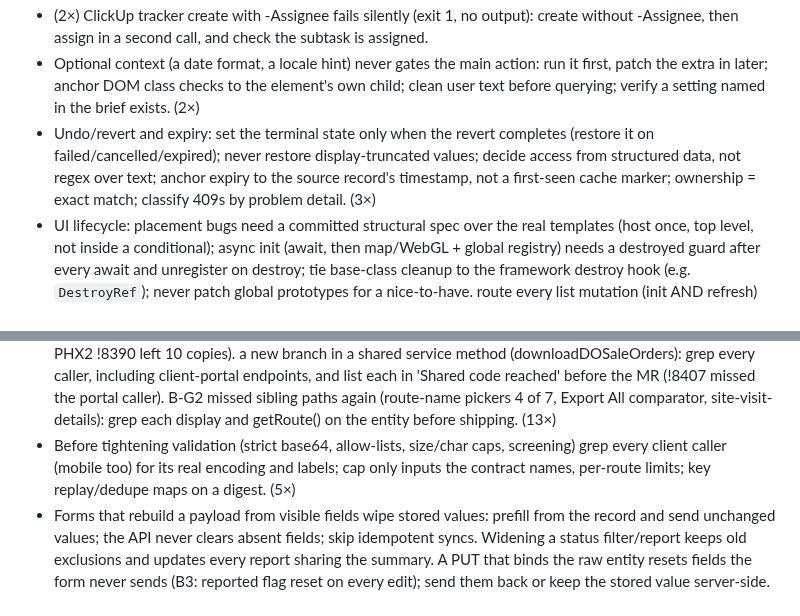
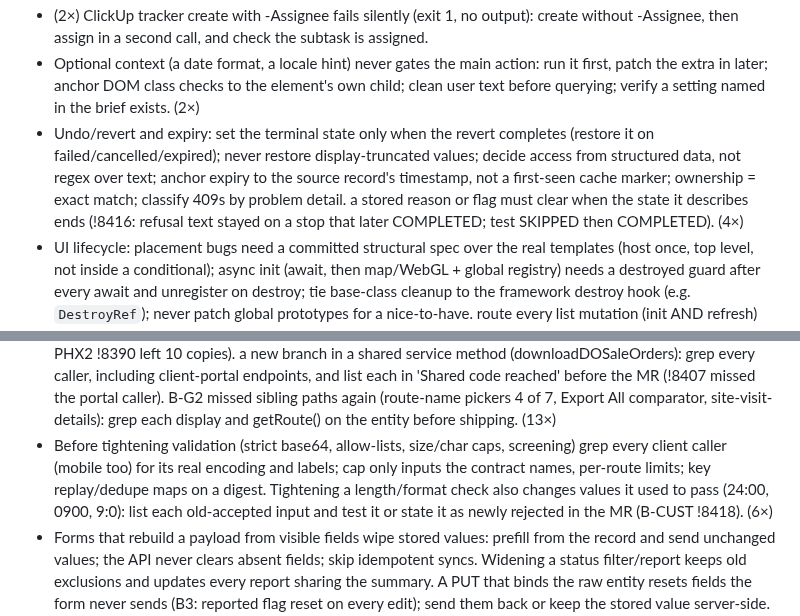
Before and after one commit to prskid1000/claude-crew, a Markdown page: skills/dev-kit/LESSONS.md, 2 parts joined by grey strips. Rendered like a GitHub page.

Commit message:
docs(kit): lessons from the 14-15 Oct waves
Co-Authored-By: Claude Opus 5.5 <noreply@anthropic.com>

```diff
--- a/skills/dev-kit/LESSONS.md
+++ b/skills/dev-kit/LESSONS.md
@@ -16,11 +16,11 @@ Project-specific lessons go under `## Project: <name>` below the general ones.
 - (2×) ClickUp tracker create with -Assignee fails silently (exit 1, no output): create without -Assignee, then assign in a second call, and check the subtask is assigned.
 - Optional context (a date format, a locale hint) never gates the main action: run it first, patch the extra in later; anchor DOM class checks to the element's own child; clean user text before querying; verify a setting named in the brief exists. (2×)
-- Undo/revert and expiry: set the terminal state only when the revert completes (restore it on failed/cancelled/expired); never restore display-truncated values; decide access from structured data, not regex over text; anchor expiry to the source record's timestamp, not a first-seen cache marker; ownership = exact match; classify 409s by problem detail. (3×)
+- Undo/revert and expiry: set the terminal state only when the revert completes (restore it on failed/cancelled/expired); never restore display-truncated values; decide access from structured data, not regex over text; anchor expiry to the source record's timestamp, not a first-seen cache marker; ownership = exact match; classify 409s by problem detail. a stored reason or flag must clear when the state it describes ends (<repo>!8416: refusal text stayed on a stop that later COMPLETED; test SKIPPED then COMPLETED). (4×)
 - UI lifecycle: placement bugs need a committed structural spec over the real templates (host once, top level, not inside a conditional); async init (await, then map/WebGL + global registry) needs a destroyed guard after every await and unregister on destroy; tie base-class cleanup to the framework destroy hook (e.g. `DestroyRef`); never patch global prototypes for a nice-to-have. route every list mutation (init AND refresh) through one pure resolve-active helper (a stale active id after refresh/unshare blanks the view); check a new transient UI state against the template branch that renders it (text on a pending placeholder is hidden when the template shows only dots). a timeout or abort that fires during an await must also block the next DOM mutation (a late render marked live elements after its capture timed out, <repo>!6272). (7×)
 - Re-read `<brief>.contracts.md` AND the brief's UPDATE section before every commit and push (the owner drops or adds items mid-wave, the lead appends scope) and reconcile your diff against them; never overwrite a typed user draft, show the server's 400 text, refresh (not de-dup) a same-key UI item. (4×)
 - Cross-repo contracts: quote the producer's validation (id regex, key names, limits, error semantics) verbatim; the producer greps contract + clients for each key it reads and accepts both spellings while clients vary, and opens its MR first; never invent limits, drop old filters or guess endpoints; find the existing code path a finding names before adding UI. Merge order is checked, not assumed: read the producer's merge state (devtools.py merge output) before any consumer merge; a SCHEDULED producer means the consumer waits (<repo>!6285 merged first, <repo>!8392 still SCHEDULED). (10×)
 - Fixes that cover one path only keep coming back: test sibling endpoints (single GET and list), every error branch, the full round-trip (create/import, edit, cancel in locked/terminal states); for lenient/scoped inputs list every input the old path accepted and test each, keep status/duplicate guards. an LLM business rule (definition, soft-delete, count rule) goes into every prompt path that writes SQL (single-query and multi-step planner alike), or the MR states the other path is out of scope (<repo>!386). grep the same expression (e.g. a field concatenation like getPhoneExt()+getPhone()) across every mapper and sender, not only the reported one (B-PHX2 <repo>!8390 left 10 copies). a new branch in a shared service method (downloadDOSaleOrders): grep every caller, including client-portal endpoints, and list each in 'Shared code reached' before the MR (<repo>!8407 missed the portal caller). B-G2 missed sibling paths again (route-name pickers 4 of 7, Export All comparator, site-visit-details): grep each display and getRoute() on the entity before shipping. (13×)
-- Before tightening validation (strict base64, allow-lists, size/char caps, screening) grep every client caller (mobile too) for its real encoding and labels; cap only inputs the contract names, per-route limits; key replay/dedupe maps on a digest. (5×)
+- Before tightening validation (strict base64, allow-lists, size/char caps, screening) grep every client caller (mobile too) for its real encoding and labels; cap only inputs the contract names, per-route limits; key replay/dedupe maps on a digest. Tightening a length/format check also changes values it used to pass (24:00, 0900, 9:0): list each old-accepted input and test it or state it as newly rejected in the MR (B-CUST <repo>!8418). (6×)
 - Forms that rebuild a payload from visible fields wipe stored values: prefill from the record and send unchanged values; the API never clears absent fields; skip idempotent syncs. Widening a status filter/report keeps old exclusions and updates every report sharing the summary. A PUT that binds the raw entity resets fields the form never sends (B3: reported flag reset on every edit); send them back or keep the stored value server-side. A lookup that runs after load or save must not overwrite the stored derived value: record the lookup key only when the input is complete (<repo>!6290). (7×)
 - Side effects after a service call: reload and check it really took effect (a silent no-op cancel once duplicated a side effect); grep the flow for an existing call before adding one; test the no-op branch. A queueing endpoint's 200 is not "already on server": fix server side, test failed-then-resubmitted. (3×)
 - Mappers that build an entity in steps: a flag read from a party early misses parties resolved later; grep every later setter, add a post-pass and a final-entity test. (3×)
```
Also changed, not shown: other parts of skills/dev-kit/LESSONS.md (+1 -1 lines), skills/qa-kit/LESSONS.md (+3 -3 lines).
